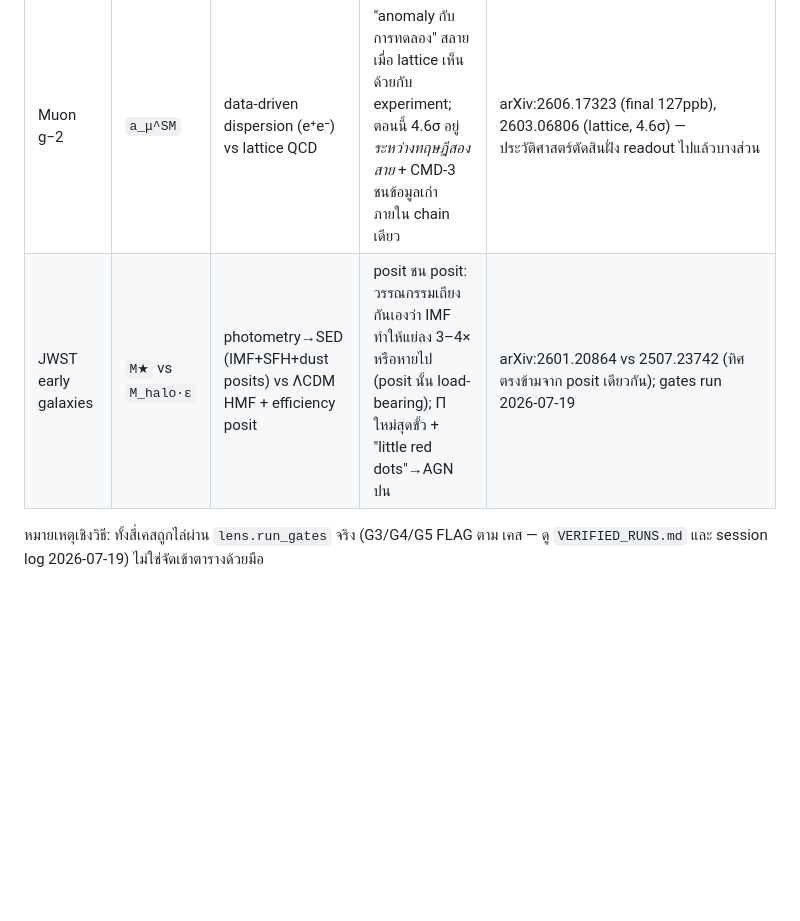
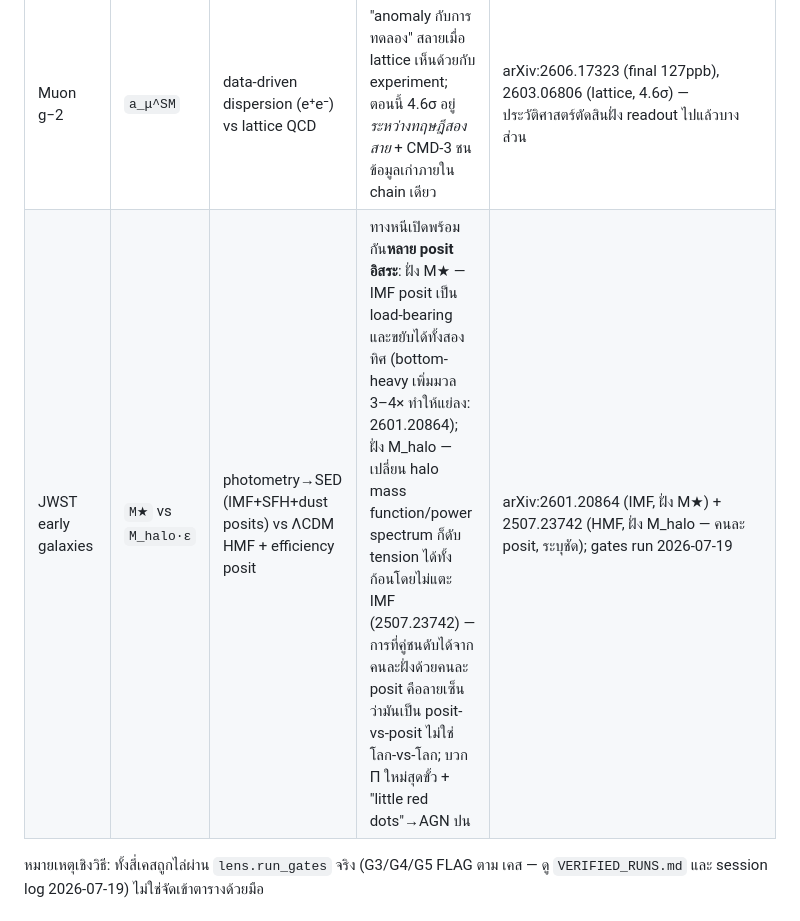
Before and after one commit to morrocwi/readout_universe, a Markdown page: v2/FORCED_IDENTIFICATION.md, the part around the change. GitHub-like rendering; blank space fills up the shorter version.

Commit message:
review fix (delta, PR #7): JWST row reworded — two independent escape posits (IMF on M_star side; HMF/power-spectrum on M_halo side per 2507.23742), not same-posit opposition
Co-Authored-By: Claude Fable 5 <noreply@anthropic.com>
Claude-Session: https://claude.ai/code/session_01S1w3aGmTjKoHPoLWuUWbZ2

```diff
--- a/v2/FORCED_IDENTIFICATION.md
+++ b/v2/FORCED_IDENTIFICATION.md
@@ -32,7 +32,7 @@ calibration ภายใน chain ผิดปกติ (เพราะมั
 | Hubble tension | `h` | CMB acoustic + ΛCDM closure vs distance-ladder ตรง | ปลด posit เดียว (w) → h วิ่ง 0.62–0.76 โดย θ★ นิ่ง: h_CMB คือพิกัดหลัง closure | `ap/ap1_hubble_identifiability.py` (4 pytest) |
 | DESI "evolving DE" | `Ω_m` (และคู่ h) | BAO+ΛCDM closure vs CMB+ΛCDM closure | ตัวเปเปอร์ระบุ driver = 2.3σ BAO↔CMB; จุด SN-inclusive near-null ใน BAO (0.50%) แต่จุด BAO+CMB-only เหลือ 1.33% — **การอ่าน cross-chain เป็นบางส่วน ไม่ใช่ทั้งหมด**; σ แกว่ง 2.8→4.2 ตาม SN sample | `ap/ap3_desi_mirage.py` (5 pytest, สองจุดทดสอบ) + arXiv:2503.14738 |
 | Muon g−2 | `a_μ^SM` | data-driven dispersion (e⁺e⁻) vs lattice QCD | "anomaly กับการทดลอง" สลายเมื่อ lattice เห็นด้วยกับ experiment; ตอนนี้ 4.6σ อยู่*ระหว่างทฤษฎีสองสาย* + CMD-3 ชนข้อมูลเก่าภายใน chain เดียว | arXiv:2606.17323 (final 127ppb), 2603.06806 (lattice, 4.6σ) — ประวัติศาสตร์ตัดสินฝั่ง readout ไปแล้วบางส่วน |
-| JWST early galaxies | `M★` vs `M_halo·ε` | photometry→SED (IMF+SFH+dust posits) vs ΛCDM HMF + efficiency posit | posit ชน posit: วรรณกรรมเถียงกันเองว่า IMF ทำให้แย่ลง 3–4× หรือหายไป (posit นั้น load-bearing); Π ใหม่สุดขั้ว + "little red dots"→AGN ปน | arXiv:2601.20864 vs 2507.23742 (ทิศตรงข้ามจาก posit เดียวกัน); gates run 2026-07-19 |
+| JWST early galaxies | `M★` vs `M_halo·ε` | photometry→SED (IMF+SFH+dust posits) vs ΛCDM HMF + efficiency posit | ทางหนีเปิดพร้อมกัน**หลาย posit อิสระ**: ฝั่ง M★ — IMF posit เป็น load-bearing และขยับได้ทั้งสองทิศ (bottom-heavy เพิ่มมวล 3–4× ทำให้แย่ลง: 2601.20864); ฝั่ง M_halo — เปลี่ยน halo mass function/power spectrum ก็ดับ tension ได้ทั้งก้อนโดยไม่แตะ IMF (2507.23742) — การที่คู่ชนดับได้จากคนละฝั่งด้วยคนละ posit คือลายเซ็นว่ามันเป็น posit-vs-posit ไม่ใช่โลก-vs-โลก; บวก Π ใหม่สุดขั้ว + "little red dots"→AGN ปน | arXiv:2601.20864 (IMF, ฝั่ง M★) + 2507.23742 (HMF, ฝั่ง M_halo — คนละ posit, ระบุชัด); gates run 2026-07-19 |
 
 หมายเหตุเชิงวิธี: ทั้งสี่เคสถูกไล่ผ่าน `lens.run_gates` จริง (G3/G4/G5 FLAG ตาม
 เคส — ดู `VERIFIED_RUNS.md` และ session log 2026-07-19) ไม่ใช่จัดเข้าตารางด้วยมือ
```
